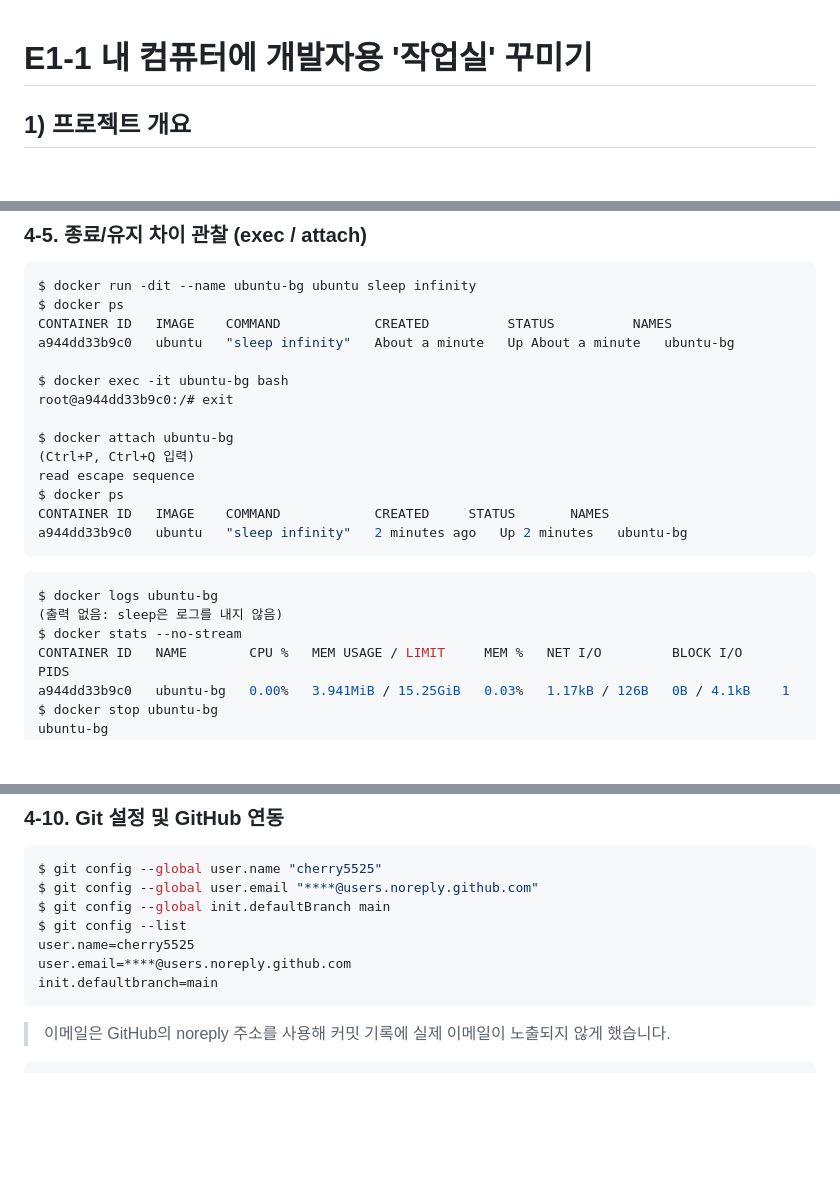
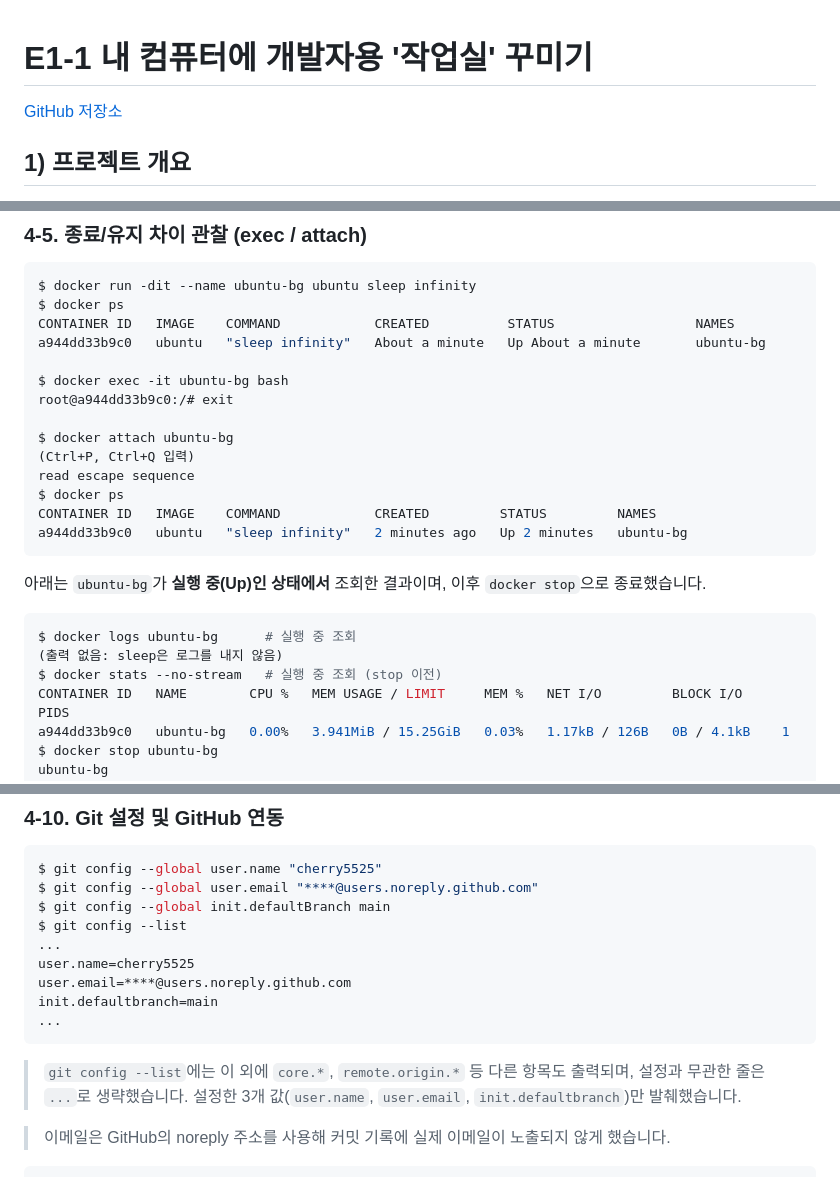
Before and after one commit to cherry5525/E1-1-workstation, a Markdown page: README.md, 3 parts joined by grey strips. Drawn GitHub-style; blank space fills up the shorter version.

````diff
--- a/README.md
+++ b/README.md
@@ -1,4 +1,6 @@
 # E1-1 내 컴퓨터에 개발자용 '작업실' 꾸미기
+
+[GitHub 저장소](https://github.com/cherry5525/E1-1-workstation)
 
 ## 1) 프로젝트 개요
 
@@ -193,8 +195,8 @@ root@<container-id>:/# exit
 ```bash
 $ docker run -dit --name ubuntu-bg ubuntu sleep infinity
 $ docker ps
-CONTAINER ID   IMAGE    COMMAND            CREATED          STATUS          NAMES
-a944dd33b9c0   ubuntu   "sleep infinity"   About a minute   Up About a minute   ubuntu-bg
+CONTAINER ID   IMAGE    COMMAND            CREATED          STATUS                  NAMES
+a944dd33b9c0   ubuntu   "sleep infinity"   About a minute   Up About a minute       ubuntu-bg
 
 $ docker exec -it ubuntu-bg bash
 root@a944dd33b9c0:/# exit
@@ -203,14 +205,16 @@ $ docker attach ubuntu-bg
 (Ctrl+P, Ctrl+Q 입력)
 read escape sequence
 $ docker ps
-CONTAINER ID   IMAGE    COMMAND            CREATED     STATUS       NAMES
+CONTAINER ID   IMAGE    COMMAND            CREATED         STATUS         NAMES
 a944dd33b9c0   ubuntu   "sleep infinity"   2 minutes ago   Up 2 minutes   ubuntu-bg
 ```
 
+아래는 `ubuntu-bg`가 **실행 중(Up)인 상태에서** 조회한 결과이며, 이후 `docker stop`으로 종료했습니다.
+
 ```bash
-$ docker logs ubuntu-bg
+$ docker logs ubuntu-bg      # 실행 중 조회
 (출력 없음: sleep은 로그를 내지 않음)
-$ docker stats --no-stream
+$ docker stats --no-stream   # 실행 중 조회 (stop 이전)
 CONTAINER ID   NAME        CPU %   MEM USAGE / LIMIT     MEM %   NET I/O         BLOCK I/O     PIDS
 a944dd33b9c0   ubuntu-bg   0.00%   3.941MiB / 15.25GiB   0.03%   1.17kB / 126B   0B / 4.1kB    1
 $ docker stop ubuntu-bg
@@ -396,10 +402,14 @@ $ git config --global user.name "cherry5525"
 $ git config --global user.email "****@users.noreply.github.com"
 $ git config --global init.defaultBranch main
 $ git config --list
+...
 user.name=cherry5525
 user.email=****@users.noreply.github.com
 init.defaultbranch=main
+...
 ```
+
+> `git config --list`에는 이 외에 `core.*`, `remote.origin.*` 등 다른 항목도 출력되며, 설정과 무관한 줄은 `...`로 생략했습니다. 설정한 3개 값(`user.name`, `user.email`, `init.defaultbranch`)만 발췌했습니다.
 
 > 이메일은 GitHub의 noreply 주소를 사용해 커밋 기록에 실제 이메일이 노출되지 않게 했습니다.
 
````
Also changed, not shown: other parts of README.md (+67 -2 lines), docs/images/ssh.png (added).
